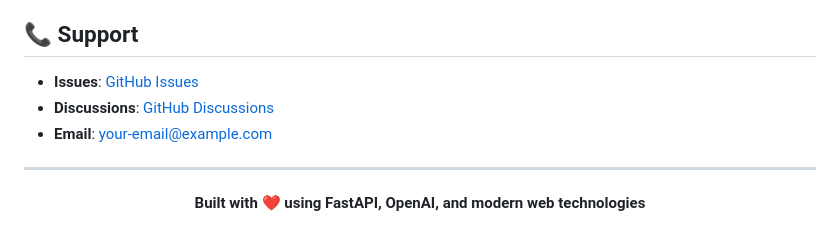
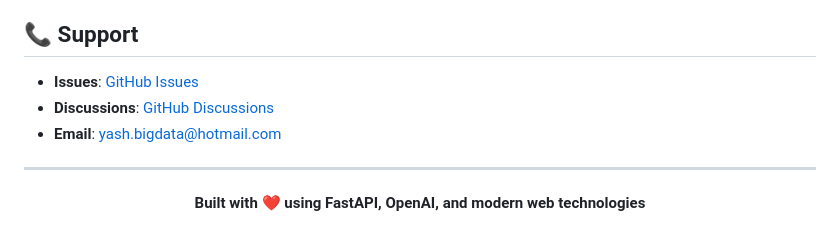
Before and after one commit to yaswanth009/fast-api-rag, a Markdown page: README.md, the part around the change. GitHub-like rendering.

```diff
--- a/README.md
+++ b/README.md
@@ -320,9 +320,9 @@ This project is licensed under the MIT License - see the [LICENSE](LICENSE) file
 
 ## 📞 Support
 
-- **Issues**: [GitHub Issues](https://github.com/yourusername/fastapi-vibe-coding/issues)
-- **Discussions**: [GitHub Discussions](https://github.com/yourusername/fastapi-vibe-coding/discussions)
-- **Email**: your-email@example.com
+- **Issues**: [GitHub Issues](https://github.com/yaswanth009/fastapi-vibe-coding/issues)
+- **Discussions**: [GitHub Discussions](https://github.com/yaswanth009/fastapi-vibe-coding/discussions)
+- **Email**: yash.bigdata@hotmail.com
 
 ---
 
```
